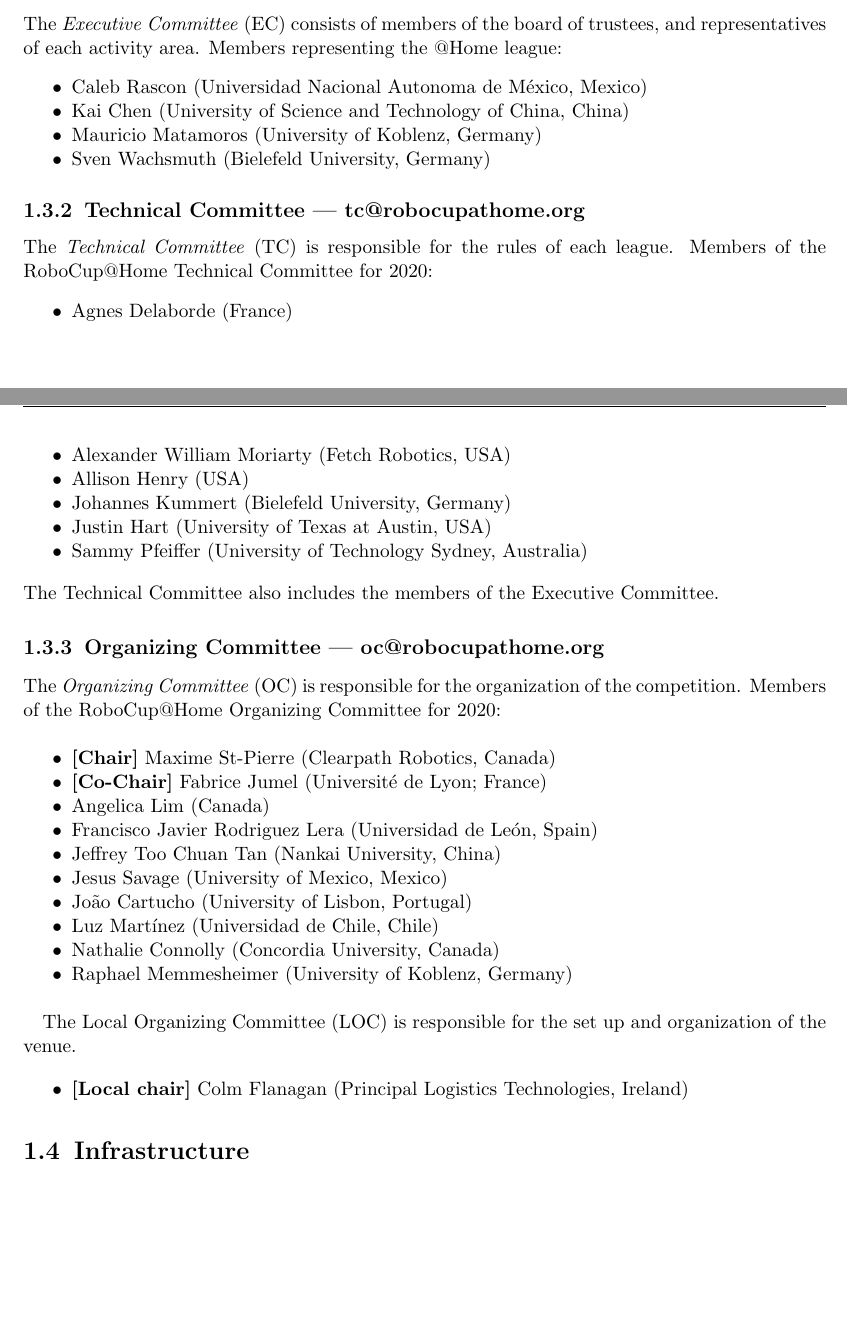
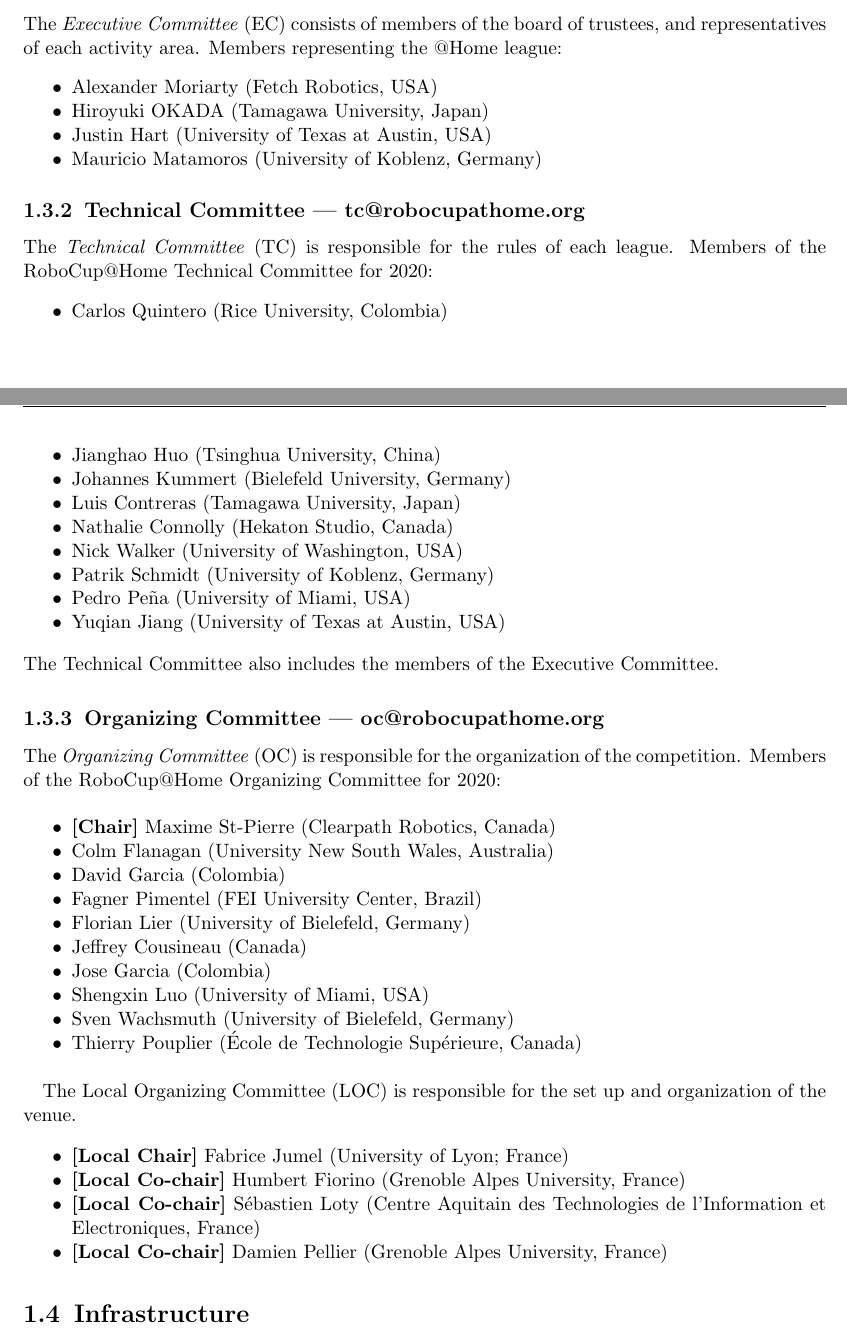
Before and after one commit to RoboCupAtHome/RuleBook, a LaTeX thesis (Rulebook.tex, which reads introduction/Organization.tex): two parts of pages 7 and 8 of 90, joined at a grey line, cut so that both start at the same text, the shorter picture padded with empty space. Compiled offline with pdfLaTeX.

Commit message:
Update committee members

```diff
--- a/introduction/Organization.tex
+++ b/introduction/Organization.tex
@@ -10,22 +10,25 @@
 \label{sec:ec}
 The \iaterm{Executive Committee}{EC} consists of members of the board of trustees, and representatives of each activity area. Members representing the @Home league:
 \begin{itemize}
-	\item Caleb Rascon (Universidad Nacional Autonoma de México, Mexico)
-	\item Kai Chen (University of Science and Technology of China, China)
+	\item Alexander Moriarty (Fetch Robotics, USA)
+	\item Hiroyuki OKADA (Tamagawa University, Japan)
+	\item Justin Hart (University of Texas at Austin, USA)
 	\item Mauricio Matamoros (University of Koblenz, Germany)
-	\item Sven Wachsmuth (Bielefeld University, Germany)
 \end{itemize}
 
 \subsection{Technical Committee --- tc@robocupathome.org}
 \label{sec:tc}
 The \iaterm{Technical Committee}{TC} is responsible for the rules of each league. Members of the RoboCup@Home Technical Committee for \YEAR:
 \begin{itemize}
-	\item Agnes Delaborde (France)
-	\item Alexander William Moriarty (Fetch Robotics, USA)
-	\item Allison Henry (USA)
+	\item Carlos Quintero (Rice University, Colombia)
+	\item Jianghao Huo (Tsinghua University, China)
 	\item Johannes Kummert (Bielefeld University, Germany)
-	\item Justin Hart (University of Texas at Austin, USA)
-	\item Sammy Pfeiffer (University of Technology Sydney, Australia)
+	\item Luis Contreras (Tamagawa University, Japan)
+	\item Nathalie Connolly (Hekaton Studio, Canada)
+	\item Nick Walker (University of Washington, USA)
+	\item Patrik Schmidt (University of Koblenz, Germany)
+	\item Pedro Peña (University of Miami, USA)
+	\item Yuqian Jiang (University of Texas at Austin, USA)
 \end{itemize}
 The Technical Committee also includes the members of the Executive Committee.
 
@@ -35,18 +38,21 @@
 
 \begin{itemize}
 	\item \textbf{[Chair]} Maxime St-Pierre (Clearpath Robotics, Canada)
-	\item \textbf{[Co-Chair]} Fabrice Jumel (Université de Lyon; France)
-	\item Angelica Lim (Canada)
-	\item Francisco Javier Rodriguez Lera (Universidad de León, Spain)
-	\item Jeffrey Too Chuan Tan (Nankai University, China)
-	\item Jesus Savage (University of Mexico, Mexico)
-	\item João Cartucho (University of Lisbon, Portugal)
-	\item Luz Martínez (Universidad de Chile, Chile)
-	\item Nathalie Connolly (Concordia University, Canada)
-	\item Raphael Memmesheimer (University of Koblenz, Germany)
+	\item Colm Flanagan (University New South Wales, Australia)
+	\item David Garcia (Colombia)
+	\item Fagner Pimentel (FEI University Center, Brazil)
+	\item Florian Lier (University of Bielefeld, Germany)
+	\item Jeffrey Cousineau (Canada)
+	\item Jose Garcia (Colombia)
+	\item Shengxin Luo (University of Miami, USA)
+	\item Sven Wachsmuth (University of Bielefeld, Germany)
+	\item Thierry Pouplier (École de Technologie Supérieure, Canada)
 \end{itemize}
 
 The Local Organizing Committee (LOC) is responsible for the set up and organization of the venue.
 \begin{itemize}
-	\item \textbf{[Local chair]} Colm Flanagan (Principal Logistics Technologies, Ireland)
+	\item \textbf{[Local Chair]} Fabrice Jumel (University of Lyon; France)
+    \item \textbf{[Local Co-chair]} Humbert Fiorino (Grenoble Alpes University, France)
+    \item \textbf{[Local Co-chair]} Sébastien Loty (Centre Aquitain des Technologies de l’Information et Electroniques, France)
+    \item \textbf{[Local Co-chair]} Damien Pellier (Grenoble Alpes University, France)
 \end{itemize}
```
